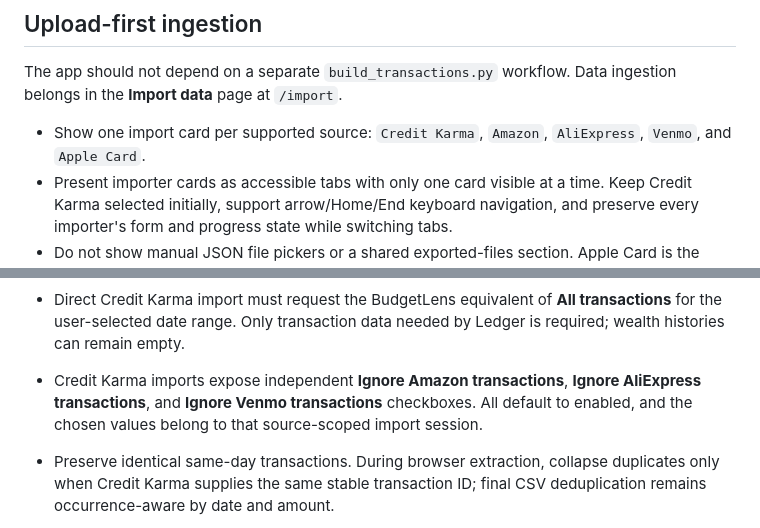
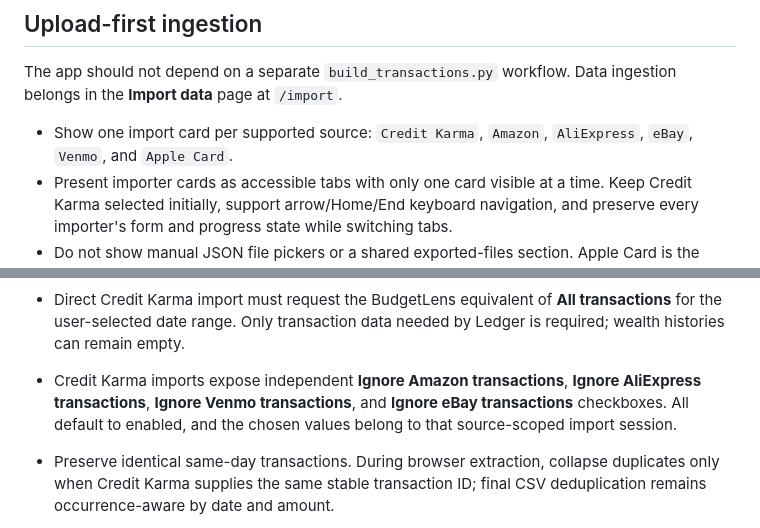
Before and after one commit to brandonko/budgetapp, a Markdown page: llm_context.md, 2 parts joined by grey strips. GitHub-like rendering.

```diff
--- a/llm_context.md
+++ b/llm_context.md
@@ -350,8 +350,8 @@ with a line-through, while continuing to use a $0 budget amount.
 The app should not depend on a separate `build_transactions.py` workflow. Data
 ingestion belongs in the **Import data** page at `/import`.
 
-- Show one import card per supported source: `Credit Karma`, `Amazon`, `AliExpress`,
-  `Venmo`, and `Apple Card`.
+- Show one import card per supported source: `Credit Karma`, `Amazon`,
+  `AliExpress`, `eBay`, `Venmo`, and `Apple Card`.
 - Present importer cards as accessible tabs with only one card visible at a time.
   Keep Credit Karma selected initially, support arrow/Home/End keyboard navigation,
   and preserve every importer's form and progress state while switching tabs.
@@ -441,8 +441,8 @@ ingestion belongs in the **Import data** page at `/import`.
   transactions** for the user-selected date range. Only transaction data needed
   by Ledger is required; wealth histories can remain empty.
 - Credit Karma imports expose independent **Ignore Amazon transactions**,
-  **Ignore AliExpress transactions**, and **Ignore Venmo transactions** checkboxes.
-  All default to enabled, and
+  **Ignore AliExpress transactions**, **Ignore Venmo transactions**, and
+  **Ignore eBay transactions** checkboxes. All default to enabled, and
   the chosen values belong to that source-scoped import session.
 - Preserve identical same-day transactions. During browser extraction, collapse
   duplicates only when Credit Karma supplies the same stable transaction ID;
```
Also changed, not shown: README.md (+14 -0 lines), app/README.md (+3 -3 lines).
